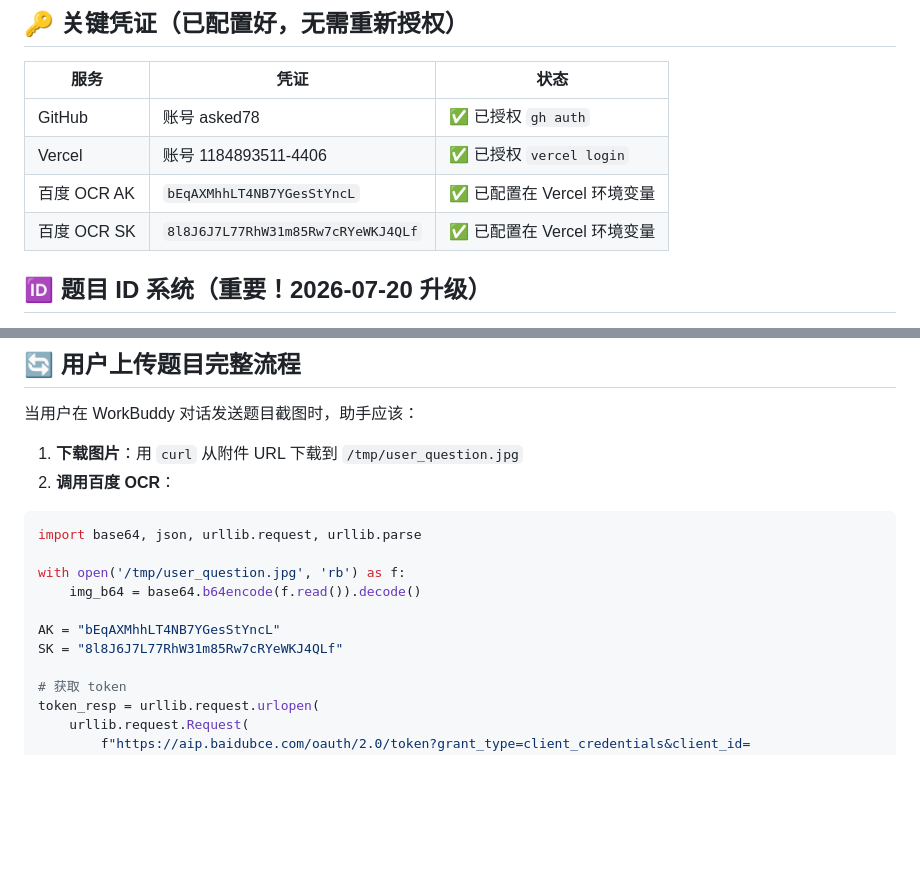
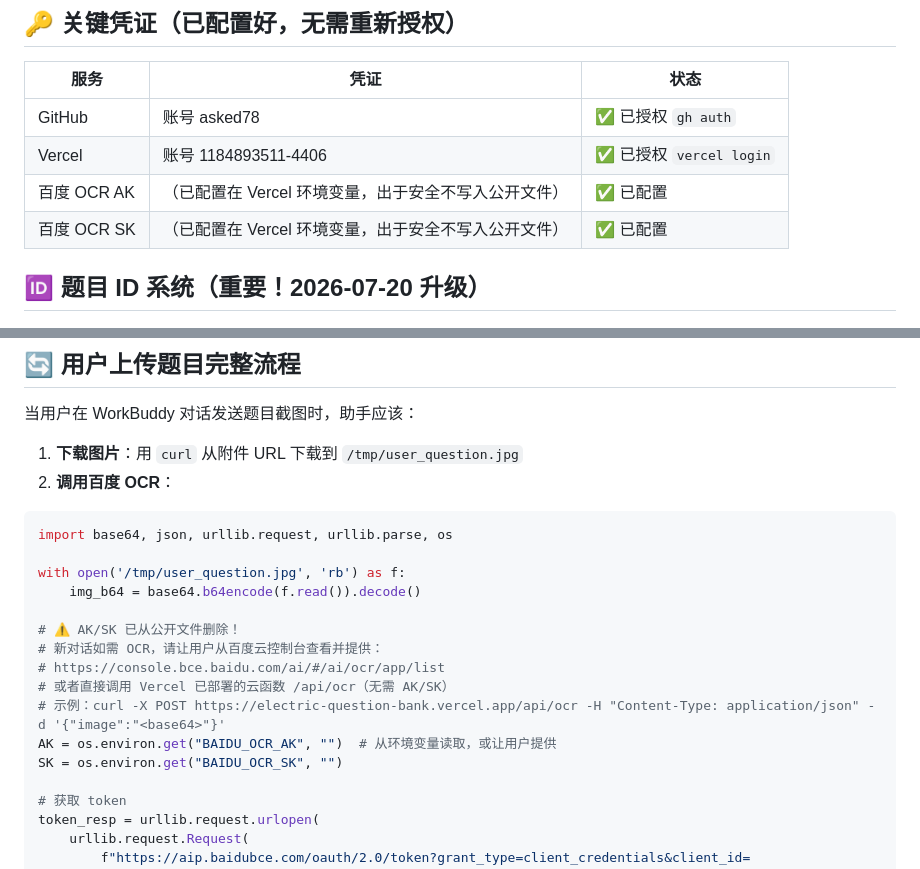
Before and after one commit to asked78/electric-question-bank, a Markdown page: AGENT.md, 2 parts joined by grey strips. Rendered like a GitHub page; blank space fills up the shorter version.

Commit message:
security: 从公开 AGENT.md 删除百度 OCR 密钥
- AK/SK 不再写入公开文件
- 密钥只存在 Vercel 环境变量里（已配置好）
- 新对话如需 OCR，可让用户从百度云控制台查看
- 或直接调用 Vercel 云函数 /api/ocr（无需 AK/SK）
- 仓库保持公开，jsDelivr 国内直连仍可用

````diff
--- a/AGENT.md
+++ b/AGENT.md
@@ -25,8 +25,8 @@ vercel deploy --prod --yes
 |------|------|------|
 | GitHub | 账号 asked78 | ✅ 已授权 `gh auth` |
 | Vercel | 账号 1184893511-4406 | ✅ 已授权 `vercel login` |
-| 百度 OCR AK | `bEqAXMhhLT4NB7YGesStYncL` | ✅ 已配置在 Vercel 环境变量 |
-| 百度 OCR SK | `8l8J6J7L77RhW31m85Rw7cRYeWKJ4QLf` | ✅ 已配置在 Vercel 环境变量 |
+| 百度 OCR AK | （已配置在 Vercel 环境变量，出于安全不写入公开文件） | ✅ 已配置 |
+| 百度 OCR SK | （已配置在 Vercel 环境变量，出于安全不写入公开文件） | ✅ 已配置 |
 
 ## 🆔 题目 ID 系统（重要！2026-07-20 升级）
 
@@ -71,13 +71,18 @@ vercel deploy --prod --yes
 2. **调用百度 OCR**：
 
 ```python
-import base64, json, urllib.request, urllib.parse
+import base64, json, urllib.request, urllib.parse, os
 
 with open('/tmp/user_question.jpg', 'rb') as f:
     img_b64 = base64.b64encode(f.read()).decode()
 
-AK = "bEqAXMhhLT4NB7YGesStYncL"
-SK = "8l8J6J7L77RhW31m85Rw7cRYeWKJ4QLf"
+# ⚠️ AK/SK 已从公开文件删除！
+# 新对话如需 OCR，请让用户从百度云控制台查看并提供：
+# https://console.bce.baidu.com/ai/#/ai/ocr/app/list
+# 或者直接调用 Vercel 已部署的云函数 /api/ocr（无需 AK/SK）
+# 示例：curl -X POST https://electric-question-bank.vercel.app/api/ocr -H "Content-Type: application/json" -d '{"image":"<base64>"}'
+AK = os.environ.get("BAIDU_OCR_AK", "")  # 从环境变量读取，或让用户提供
+SK = os.environ.get("BAIDU_OCR_SK", "")
 
 # 获取 token
 token_resp = urllib.request.urlopen(
````
